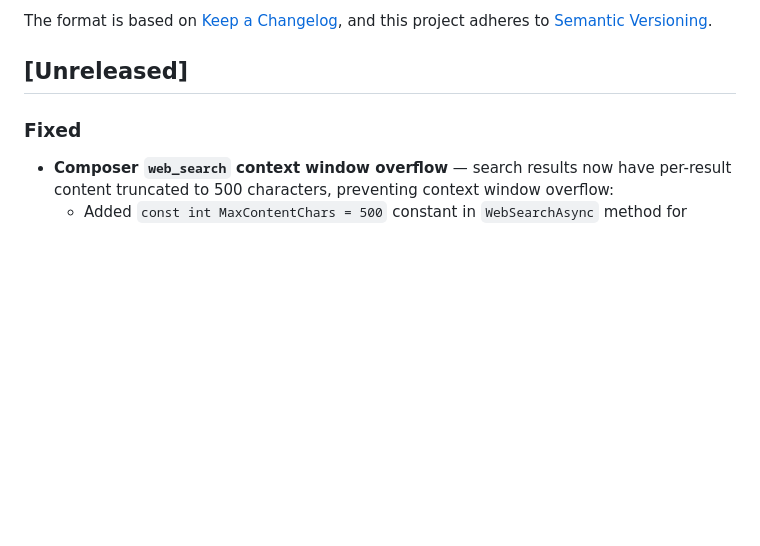
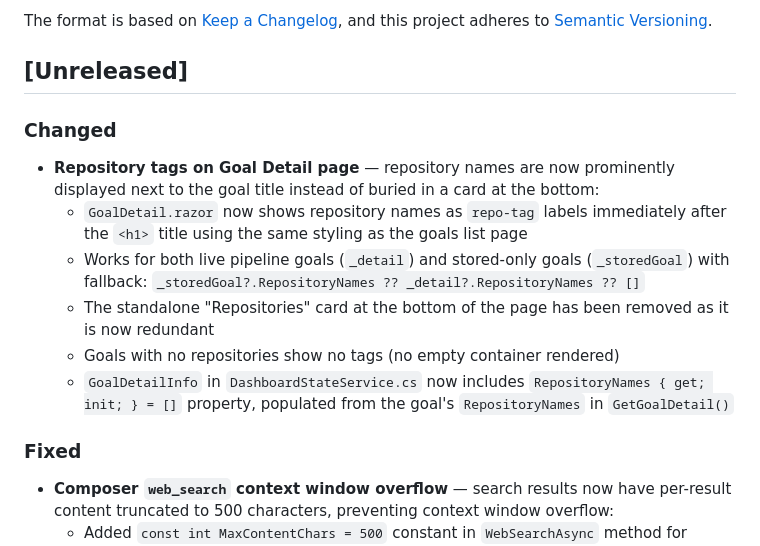
Before and after one commit to robkaandorp/CopilotHive, a Markdown page: CHANGELOG.md, the part around the change. Drawn GitHub-style; blank space fills up the shorter version.

Commit message:
docs: update CHANGELOG for repository tags UI improvement on Goal Detail page

```diff
--- a/CHANGELOG.md
+++ b/CHANGELOG.md
@@ -6,6 +6,14 @@ The format is based on [Keep a Changelog](https://keepachangelog.com/en/1.0.0/),
 and this project adheres to [Semantic Versioning](https://semver.org/spec/v2.0.0.html).
 
 ## [Unreleased]
+
+### Changed
+- **Repository tags on Goal Detail page** — repository names are now prominently displayed next to the goal title instead of buried in a card at the bottom:
+  - `GoalDetail.razor` now shows repository names as `repo-tag` labels immediately after the `<h1>` title using the same styling as the goals list page
+  - Works for both live pipeline goals (`_detail`) and stored-only goals (`_storedGoal`) with fallback: `_storedGoal?.RepositoryNames ?? _detail?.RepositoryNames ?? []`
+  - The standalone "Repositories" card at the bottom of the page has been removed as it is now redundant
+  - Goals with no repositories show no tags (no empty container rendered)
+  - `GoalDetailInfo` in `DashboardStateService.cs` now includes `RepositoryNames { get; init; } = []` property, populated from the goal's `RepositoryNames` in `GetGoalDetail()`
 
 ### Fixed
 - **Composer `web_search` context window overflow** — search results now have per-result content truncated to 500 characters, preventing context window overflow:
```
